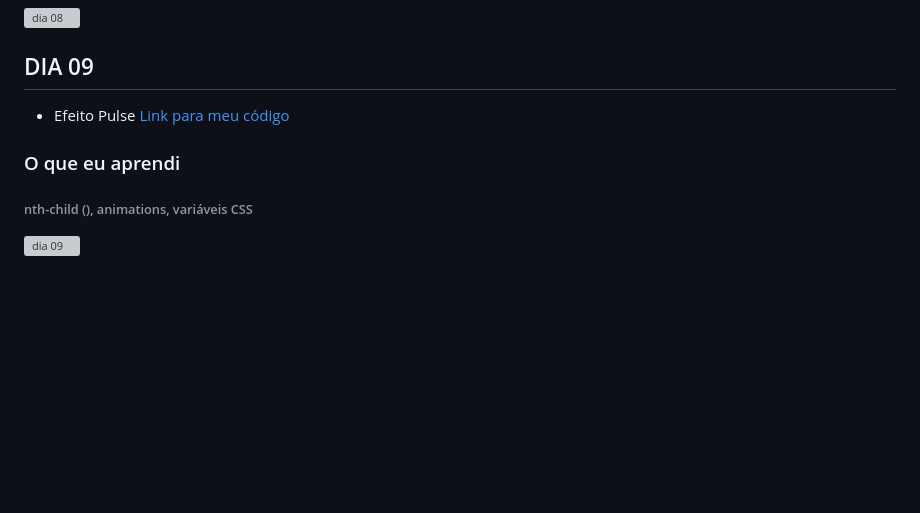
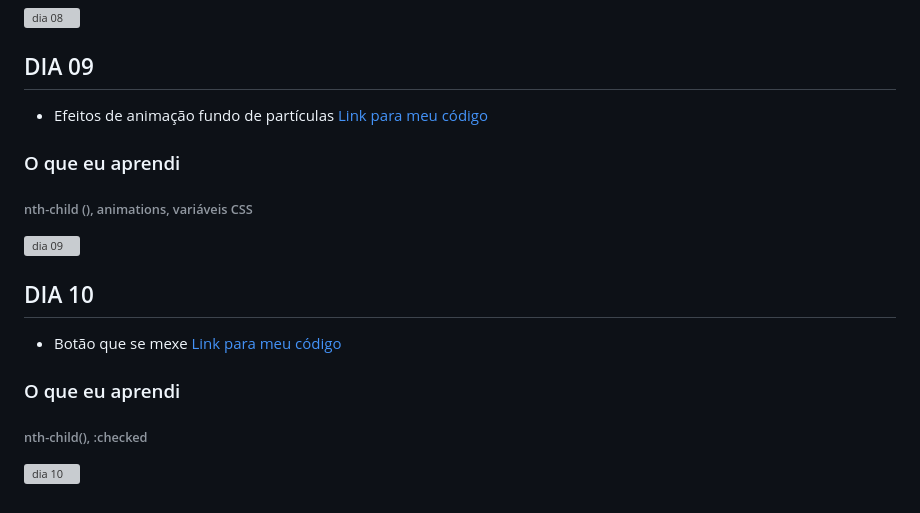
Before and after one commit to thaycelidonio/30DiasDeCss, a Markdown page: README.md, the part around the change. Drawn GitHub-style; blank space fills up the shorter version; grey boxes are pictures that could not be loaded.

Commit message:
Update README.md dia-10

```diff
--- a/README.md
+++ b/README.md
@@ -55,7 +55,13 @@
 ![dia 08](https://github.com/thaycelidonio/30DiasDeCss/blob/main/desafios/dia-08/dia-08.gif)
 
 ## DIA 09
-* Efeito Pulse <a href="https://github.com/thaycelidonio/30DiasDeCss/tree/main/desafios/dia-09">Link para meu código</a>
+* Efeitos de animação fundo de partículas <a href="https://github.com/thaycelidonio/30DiasDeCss/tree/main/desafios/dia-09">Link para meu código</a>
 ### O que eu aprendi
 ###### nth-child (), animations, variáveis CSS
 ![dia 09](https://github.com/thaycelidonio/30DiasDeCss/blob/main/desafios/dia-09/dia-09.gif)
+
+## DIA 10
+* Botão que se mexe <a href="https://github.com/thaycelidonio/30DiasDeCss/tree/main/desafios/dia-10">Link para meu código</a>
+### O que eu aprendi
+###### nth-child(), :checked
+![dia 10](https://github.com/thaycelidonio/30DiasDeCss/blob/main/desafios/dia-10/dia-10.gif)
```
